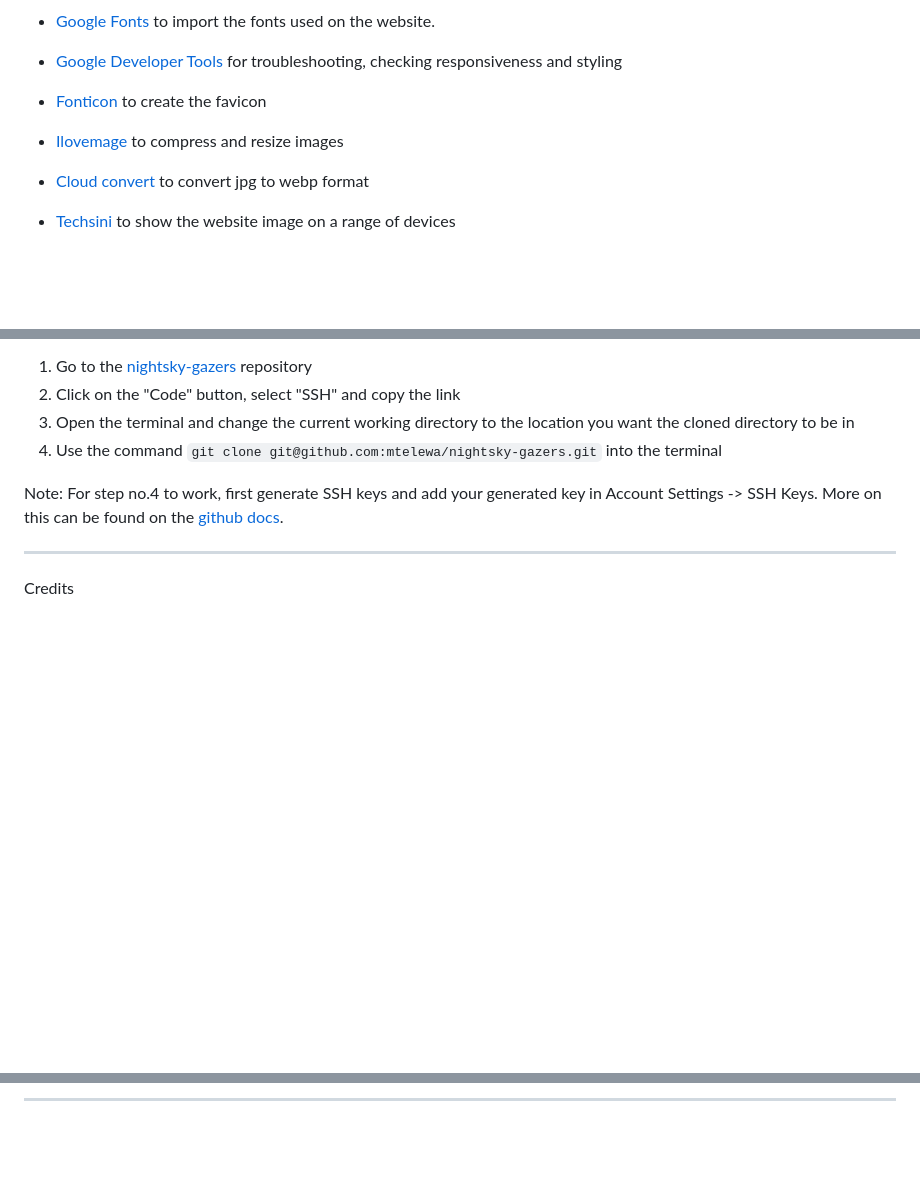
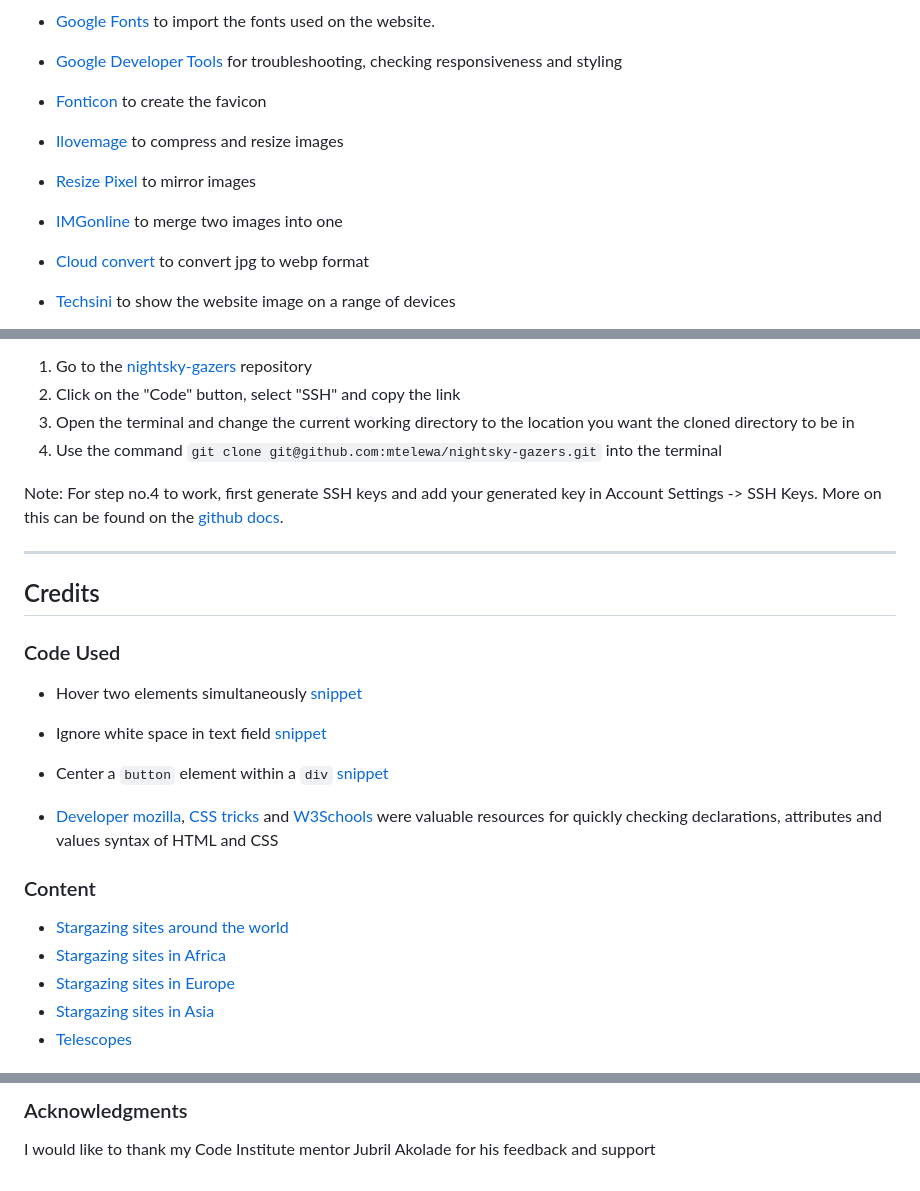
Before and after one commit to mtelewa/nightsky-gazers, a Markdown page: README.md, 3 parts joined by grey strips. Drawn GitHub-style; blank space fills up the shorter version.

Commit message:
add credits section to the readme

```diff
--- a/README.md
+++ b/README.md
@@ -213,6 +213,10 @@ The main features of the website are
 
 * [Ilovemage](https://www.iloveimg.com/) to compress and resize images
 
+* [Resize Pixel](https://www.resizepixel.com/mirror-image/) to mirror images
+
+* [IMGonline](https://www.imgonline.com.ua/eng/combine-two-images-into-one.php) to merge two images into one
+
 * [Cloud convert](https://cloudconvert.com/jpg-converter) to convert jpg to webp format
 
 * [Techsini](https://techsini.com/multi-mockup/) to show the website image on a range of devices
@@ -271,5 +275,23 @@ Note: For step no.4 to work, first generate SSH keys and add your generated key
 
 - - -
 
+## Credits
 
-Credits
+### Code Used
+
+* Hover two elements simultaneously [snippet](https://stackoverflow.com/questions/1462360/css-hover-one-element-effect-for-multiple-elements)
+
+* Ignore white space in text field [snippet](https://stackoverflow.com/questions/13766015/is-it-possible-to-configure-a-required-field-to-ignore-white-space)
+
+* Center a `button` element within a `div` [snippet](https://stackoverflow.com/questions/15300234/how-can-i-horizontally-center-a-button-element-in-a-div-element)
+
+* [Developer mozilla](https://developer.mozilla.org/), [CSS tricks](https://css-tricks.com/) and [W3Schools](https://www.w3schools.com/) were valuable resources for quickly checking declarations, attributes and values syntax of HTML and CSS
+
+### Content
+
+* [Stargazing sites around the world](https://www.travelandleisure.com/trip-ideas/nature-travel/best-places-to-see-stars-around-the-world)
+* [Stargazing sites in Africa](https://onlyone.africa/5-places-to-stargaze-in-africa/)
+* [Stargazing sites in Europe](https://www.tourradar.com/days-to-come/best-stargazing-and-astronomy-tours-in-europe-by-locals/)
+* [Stargazing sites in Asia](https://www.jetstar.com/sg/en/inspiration/articles/best-stargazing-spots-asia)
+* [Telescopes](https://www.telescopefinder.com/reflector-vs-refractor-telescope/)
+
@@ -276,3 +306,5 @@ Credits
 
 
-- - -
+### Acknowledgments
+
+I would like to thank my Code Institute mentor Jubril Akolade for his feedback and support
```
Also changed, not shown: other parts of README.md (+8 -0 lines).
